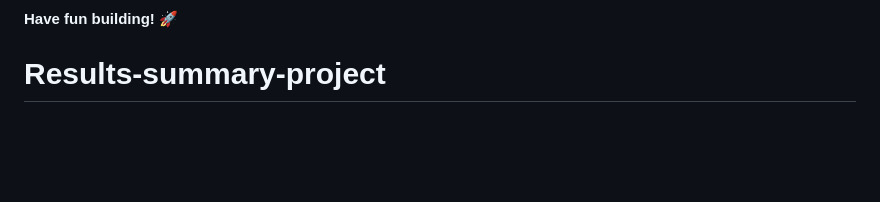
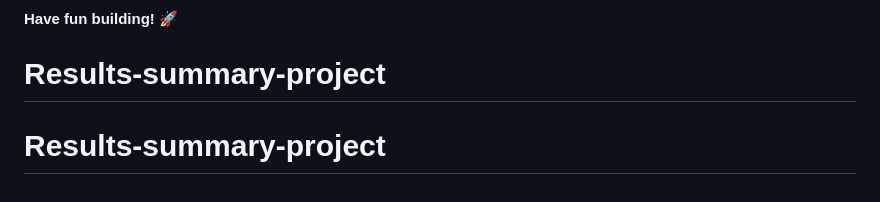
Before and after one commit to Ismail-SWE/Results-summary-project, a Markdown page: README.md, the part around the change. Drawn GitHub-style; blank space fills up the shorter version.

```diff
--- a/README.md
+++ b/README.md
@@ -107,3 +107,4 @@ This challenge is completely free. Please share it with anyone who will find it
 
 **Have fun building!** 🚀
 # Results-summary-project
+# Results-summary-project
```
